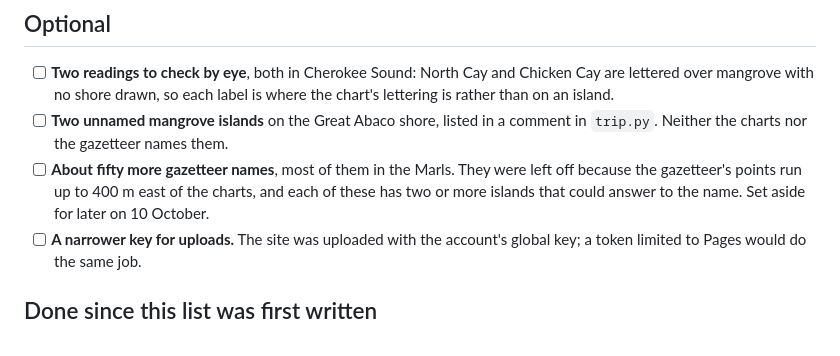
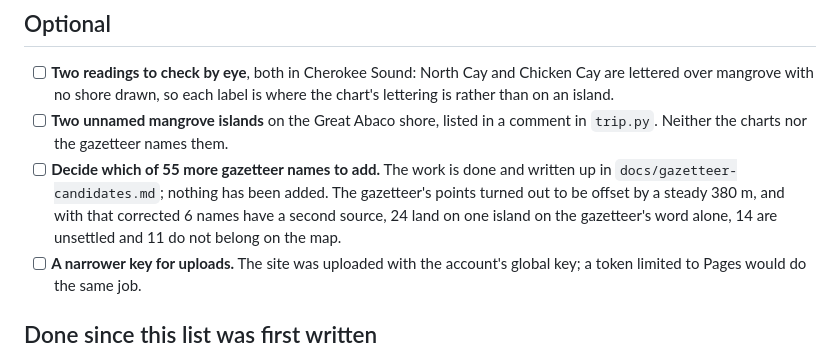
Before and after one commit to sjbowden/2024-Bahamas-Seabase-Map, a Markdown page: docs/open-items.md, the part around the change. Drawn GitHub-style.

```diff
--- a/docs/open-items.md
+++ b/docs/open-items.md
@@ -60,10 +60,11 @@ still sit on a name.
   where the chart's lettering is rather than on an island.
 - [ ] **Two unnamed mangrove islands** on the Great Abaco shore, listed in a
   comment in `trip.py`. Neither the charts nor the gazetteer names them.
-- [ ] **About fifty more gazetteer names**, most of them in the Marls. They were
-  left off because the gazetteer's points run up to 400 m east of the charts,
-  and each of these has two or more islands that could answer to the name.
-  Set aside for later on 10 October.
+- [ ] **Decide which of 55 more gazetteer names to add.** The work is done and
+  written up in `docs/gazetteer-candidates.md`; nothing has been added. The
+  gazetteer's points turned out to be offset by a steady 380 m, and with that
+  corrected 6 names have a second source, 24 land on one island on the
+  gazetteer's word alone, 14 are unsettled and 11 do not belong on the map.
 - [ ] **A narrower key for uploads.** The site was uploaded with the account's
   global key; a token limited to Pages would do the same job.
 
```
Also changed, not shown: docs/gazetteer-candidates.md (added, +133 -0 lines).
